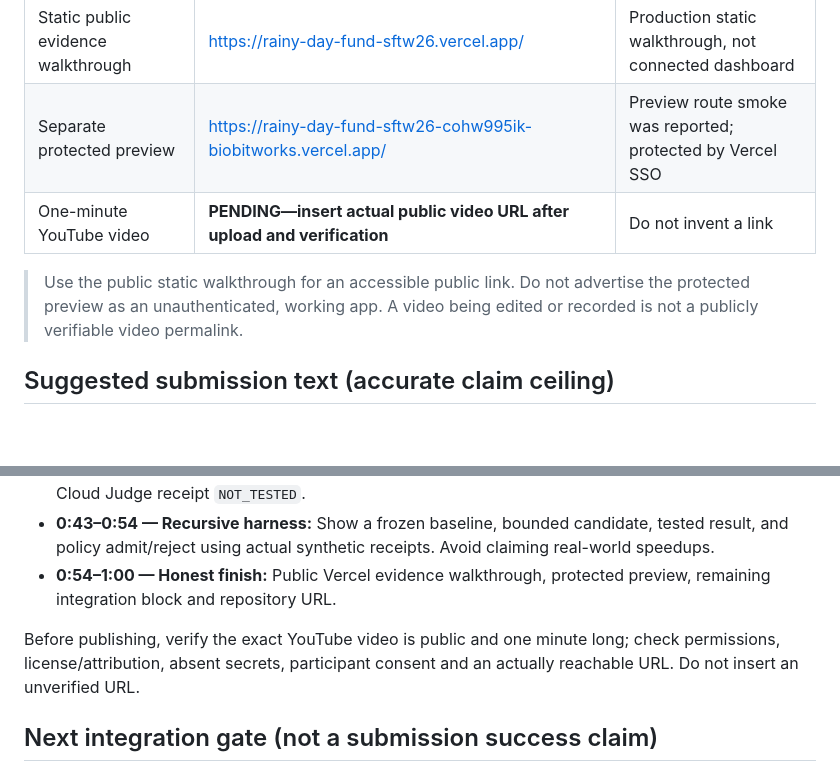
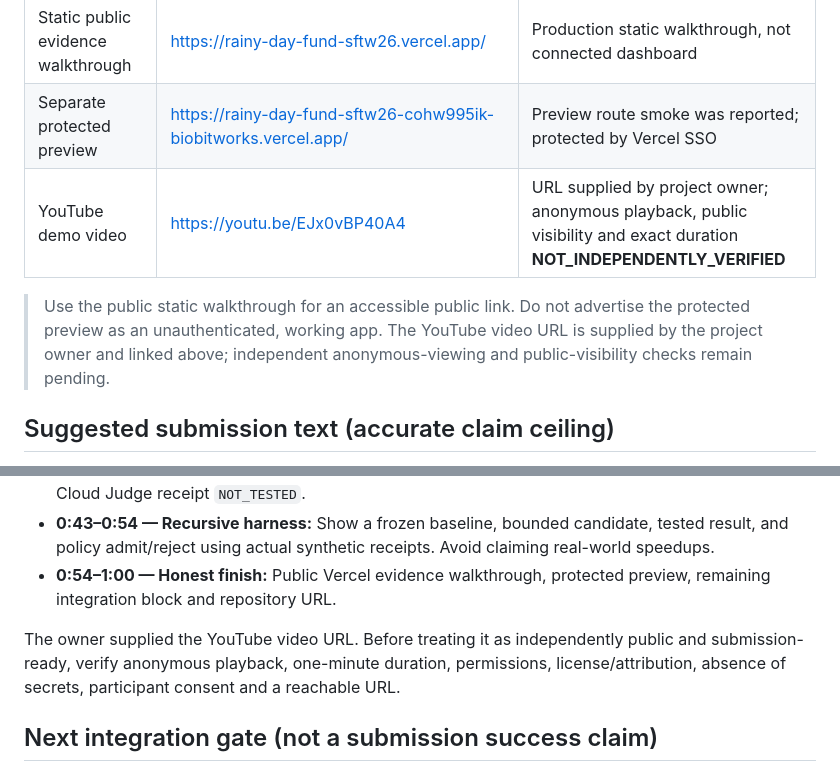
Before and after one commit to biobitworks/rainy-day-fund, a Markdown page: SUBMISSION_2026-10-11.md, 2 parts joined by grey strips. Rendered like a GitHub page; blank space fills up the shorter version.

Commit message:
Publish user-provided YouTube demo URL in submission packet

```diff
--- a/SUBMISSION_2026-10-11.md
+++ b/SUBMISSION_2026-10-11.md
@@ -21,9 +21,9 @@
 | Accessible dashboard | https://github.com/biobitworks/rainy-day-fund/blob/review-20261011/public/index.html | Frontend source; live behavior unverified |
 | Static public evidence walkthrough | https://rainy-day-fund-sftw26.vercel.app/ | Production static walkthrough, not connected dashboard |
 | Separate protected preview | https://rainy-day-fund-sftw26-cohw995ik-biobitworks.vercel.app/ | Preview route smoke was reported; protected by Vercel SSO |
-| One-minute YouTube video | **PENDING—insert actual public video URL after upload and verification** | Do not invent a link |
+| YouTube demo video | https://youtu.be/EJx0vBP40A4 | URL supplied by project owner; anonymous playback, public visibility and exact duration **NOT_INDEPENDENTLY_VERIFIED** |
 
-> Use the public static walkthrough for an accessible public link. Do not advertise the protected preview as an unauthenticated, working app. A video being edited or recorded is not a publicly verifiable video permalink.
+> Use the public static walkthrough for an accessible public link. Do not advertise the protected preview as an unauthenticated, working app. The YouTube video URL is supplied by the project owner and linked above; independent anonymous-viewing and public-visibility checks remain pending.
 
 ## Suggested submission text (accurate claim ceiling)
 
@@ -94,7 +94,7 @@ A public 60-second video should show **what was genuinely observed**, and put `N
 - **0:43–0:54 — Recursive harness:** Show a frozen baseline, bounded candidate, tested result, and policy admit/reject using actual synthetic receipts. Avoid claiming real-world speedups.
 - **0:54–1:00 — Honest finish:** Public Vercel evidence walkthrough, protected preview, remaining integration block and repository URL.
 
-Before publishing, verify the exact YouTube video is public and one minute long; check permissions, license/attribution, absent secrets, participant consent and an actually reachable URL. Do not insert an unverified URL.
+The owner supplied the YouTube video URL. Before treating it as independently public and submission-ready, verify anonymous playback, one-minute duration, permissions, license/attribution, absence of secrets, participant consent and a reachable URL.
 
 ## Next integration gate (not a submission success claim)
 
```
